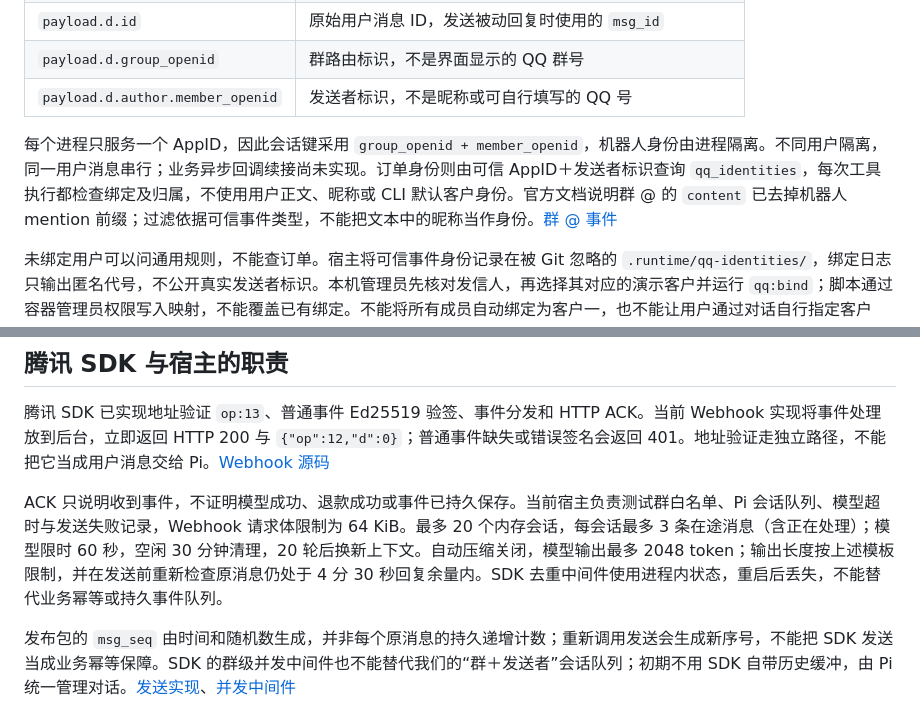
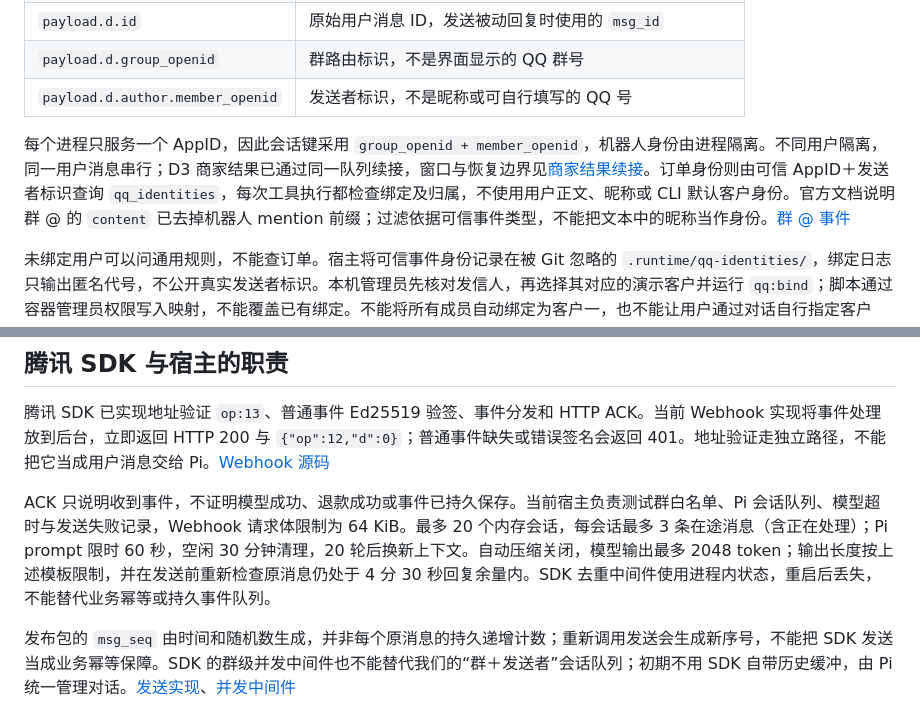
Before and after one commit to erha1499/dave-agent, a Markdown page: docs/qq-integration.md, 2 parts joined by grey strips. Drawn GitHub-style.

```diff
--- a/docs/qq-integration.md
+++ b/docs/qq-integration.md
@@ -75,7 +75,7 @@ Webhook 协议允许回调端口 `80/443/8080/8443`，要求 HTTPS。可以由
 | `payload.d.group_openid` | 群路由标识，不是界面显示的 QQ 群号 |
 | `payload.d.author.member_openid` | 发送者标识，不是昵称或可自行填写的 QQ 号 |
 
-每个进程只服务一个 AppID，因此会话键采用 `group_openid + member_openid`，机器人身份由进程隔离。不同用户隔离，同一用户消息串行；业务异步回调续接尚未实现。订单身份则由可信 AppID＋发送者标识查询 `qq_identities`，每次工具执行都检查绑定及归属，不使用用户正文、昵称或 CLI 默认客户身份。官方文档说明群 @ 的 `content` 已去掉机器人 mention 前缀；过滤依据可信事件类型，不能把文本中的昵称当作身份。[群 @ 事件](https://bot.q.qq.com/wiki/develop/api-v2/autogen/event/group_at_message_create.html)
+每个进程只服务一个 AppID，因此会话键采用 `group_openid + member_openid`，机器人身份由进程隔离。不同用户隔离，同一用户消息串行；D3 商家结果已通过同一队列续接，窗口与恢复边界见[商家结果续接](#d3-商家结果续接)。订单身份则由可信 AppID＋发送者标识查询 `qq_identities`，每次工具执行都检查绑定及归属，不使用用户正文、昵称或 CLI 默认客户身份。官方文档说明群 @ 的 `content` 已去掉机器人 mention 前缀；过滤依据可信事件类型，不能把文本中的昵称当作身份。[群 @ 事件](https://bot.q.qq.com/wiki/develop/api-v2/autogen/event/group_at_message_create.html)
 
 未绑定用户可以问通用规则，不能查订单。宿主将可信事件身份记录在被 Git 忽略的 `.runtime/qq-identities/`，绑定日志只输出匿名代号，不公开真实发送者标识。本机管理员先核对发信人，再选择其对应的演示客户并运行 `qq:bind`；脚本通过容器管理员权限写入映射，不能覆盖已有绑定。不能将所有成员自动绑定为客户一，也不能让用户通过对话自行指定客户 ID。绑定完成后原会话下一次查询即生效。
 
@@ -105,7 +105,7 @@ Webhook 协议允许回调端口 `80/443/8080/8443`，要求 HTTPS。可以由
 
 腾讯 SDK 已实现地址验证 `op:13`、普通事件 Ed25519 验签、事件分发和 HTTP ACK。当前 Webhook 实现将事件处理放到后台，立即返回 HTTP 200 与 `{"op":12,"d":0}`；普通事件缺失或错误签名会返回 401。地址验证走独立路径，不能把它当成用户消息交给 Pi。[Webhook 源码](https://github.com/tencent-connect/qqbot-nodejs/blob/ca55d9c395b582b7fcfad0ec27209c35dd04e0b3/src/protocol/transport/webhook.ts)
 
-ACK 只说明收到事件，不证明模型成功、退款成功或事件已持久保存。当前宿主负责测试群白名单、Pi 会话队列、模型超时与发送失败记录，Webhook 请求体限制为 64 KiB。最多 20 个内存会话，每会话最多 3 条在途消息（含正在处理）；模型限时 60 秒，空闲 30 分钟清理，20 轮后换新上下文。自动压缩关闭，模型输出最多 2048 token；输出长度按上述模板限制，并在发送前重新检查原消息仍处于 4 分 30 秒回复余量内。SDK 去重中间件使用进程内状态，重启后丢失，不能替代业务幂等或持久事件队列。
+ACK 只说明收到事件，不证明模型成功、退款成功或事件已持久保存。当前宿主负责测试群白名单、Pi 会话队列、模型超时与发送失败记录，Webhook 请求体限制为 64 KiB。最多 20 个内存会话，每会话最多 3 条在途消息（含正在处理）；Pi prompt 限时 60 秒，空闲 30 分钟清理，20 轮后换新上下文。自动压缩关闭，模型输出最多 2048 token；输出长度按上述模板限制，并在发送前重新检查原消息仍处于 4 分 30 秒回复余量内。SDK 去重中间件使用进程内状态，重启后丢失，不能替代业务幂等或持久事件队列。
 
 发布包的 `msg_seq` 由时间和随机数生成，并非每个原消息的持久递增计数；重新调用发送会生成新序号，不能把 SDK 发送当成业务幂等保障。SDK 的群级并发中间件也不能替代我们的“群＋发送者”会话队列；初期不用 SDK 自带历史缓冲，由 Pi 统一管理对话。[发送实现](https://github.com/tencent-connect/qqbot-nodejs/blob/ca55d9c395b582b7fcfad0ec27209c35dd04e0b3/src/protocol/api/routes.ts)、[并发中间件](https://github.com/tencent-connect/qqbot-nodejs/blob/ca55d9c395b582b7fcfad0ec27209c35dd04e0b3/src/middleware/concurrency-guard.ts)
 
```
Also changed, not shown: other parts of docs/qq-integration.md (+18 -0 lines), plan.md (+2 -0 lines).
